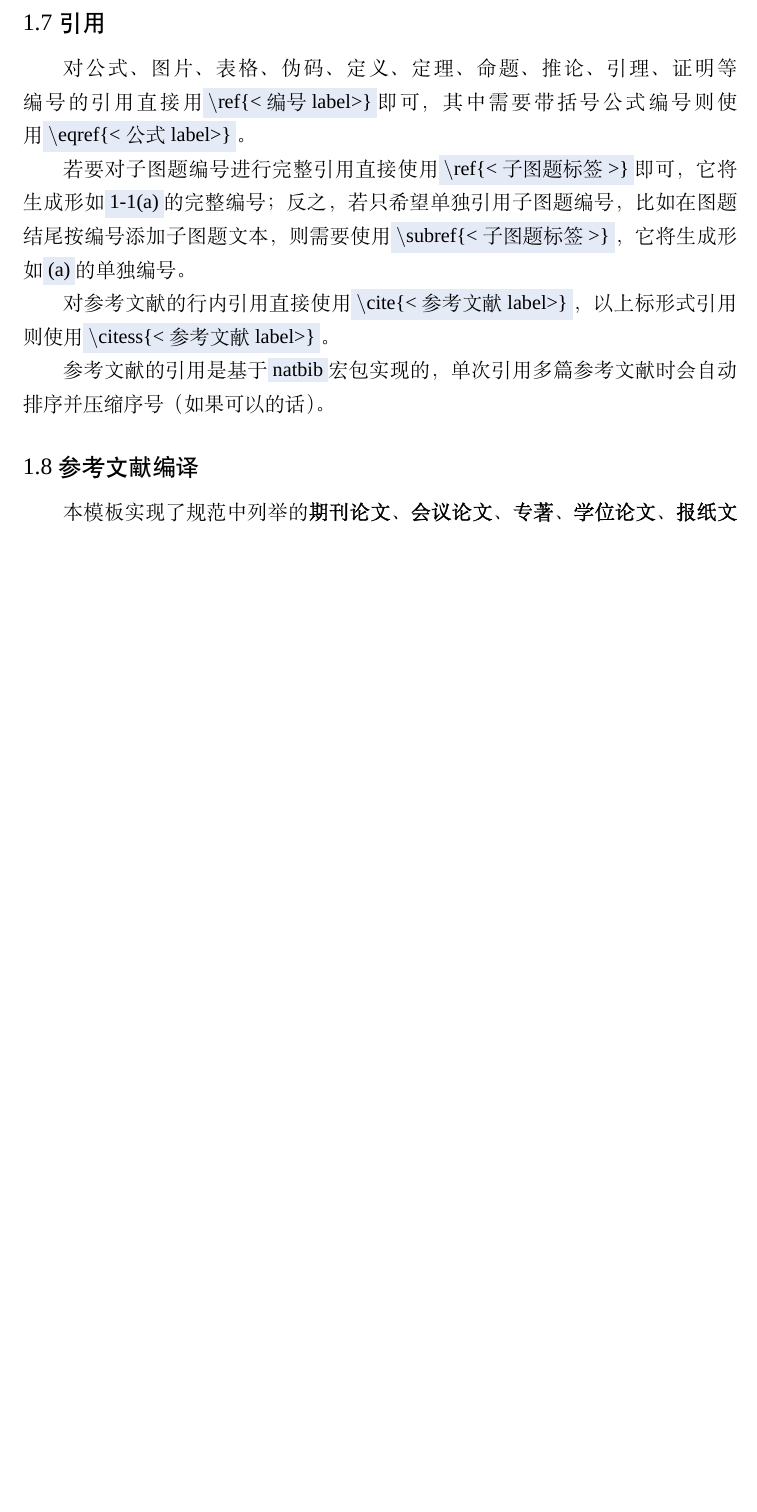
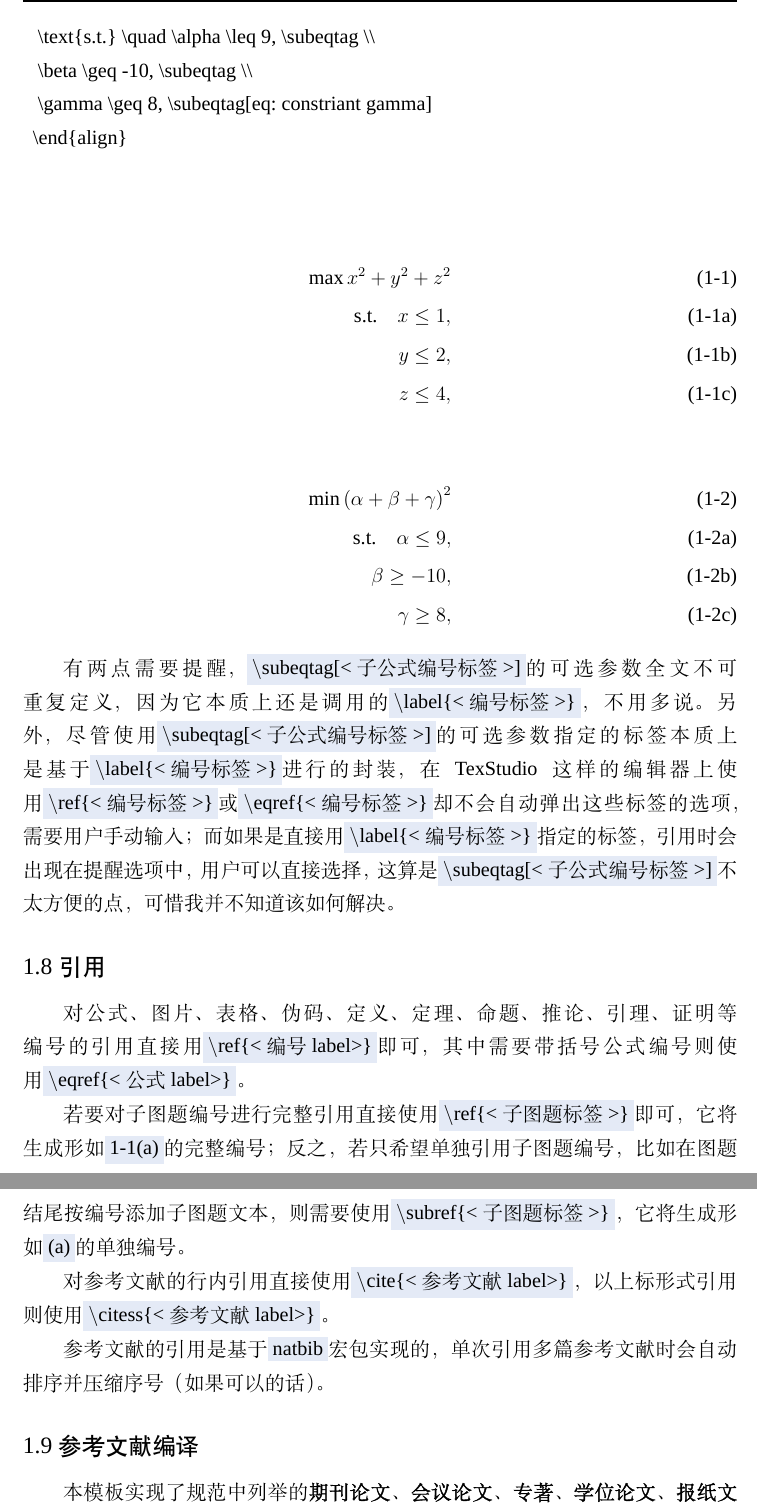
Before and after one commit to linlucath/DissertationUESTC, a LaTeX thesis (tutorial.tex): part of page 23 of 33 before the commit and two parts of pages 24 and 25 of 35 after it, the two joined at a grey line, cut at the place of the change, the shorter picture padded with empty space. Compiled offline with XeLaTeX; a missing font is replaced by an installed copy or a similar font.

Commit message:
新增子公式半自动编号命令

```diff
--- a/tutorial.tex
+++ b/tutorial.tex
@@ -440,3 +454,37 @@
+		\begin{align}
+			\max x^2 + y^2 + z^2 \label{eq: obj 1} \\
+			\text{s.t.} \quad x \leq 1, \subeqtag[eq: constraint x] \\
+			y \leq 2, \subeqtag \\
+			z \leq 4, \subeqtag
+		\end{align}
+
+		\begin{align}
+			\min \left(\alpha + \beta + \gamma\right)^2 \label{eq: obj 2} \\
+			\text{s.t.} \quad \alpha \leq 9, \subeqtag \\
+			\beta \geq -10, \subeqtag \\
+			\gamma \geq 8, \subeqtag[eq: constriant gamma]
+		\end{align}
+	\end{verbatim}
+
+	\begin{align}
+		\max x^2 + y^2 + z^2 \label{eq: obj 1} \\
+		\text{s.t.} \quad x \leq 1, \subeqtag[eq: constraint x] \\
+		y \leq 2, \subeqtag \\
+		z \leq 4, \subeqtag
+	\end{align}
+
+	\begin{align}
+		\min \left(\alpha + \beta + \gamma\right)^2 \label{eq: obj 2} \\
+		\text{s.t.} \quad \alpha \leq 9, \subeqtag \\
+		\beta \geq -10, \subeqtag \\
+		\gamma \geq 8, \subeqtag[eq: constriant gamma]
+	\end{align}
+
+
+	有两点需要提醒，\shadcmd{subeqtag[<子公式编号标签>]}的可选参数全文不可重复定义，因为它本质上还是调用的\shadcmd{label\{<编号标签>\}}，不用多说。另外，尽管使用\shadcmd{subeqtag[<子公式编号标签>]}的可选参数指定的标签本质上是基于\shadcmd{label\{<编号标签>\}}进行的封装，在TexStudio这样的编辑器上使用\shadcmd{ref\{<编号标签>\}}或\shadcmd{eqref\{<编号标签>\}}却不会自动弹出这些标签的选项，需要用户手动输入；而如果是直接用\shadcmd{label\{<编号标签>\}}指定的标签，引用时会出现在提醒选项中，用户可以直接选择，这算是\shadcmd{subeqtag[<子公式编号标签>]}不太方便的点，可惜我并不知道该如何解决。
+
+
+
 	\section{引用}
 
 	对公式、图片、表格、伪码、定义、定理、命题、推论、引理、证明等编号的引用直接用\shadcmd{ref\{<编号label>\}}即可，其中需要带括号公式编号则使用\shadcmd{eqref\{<公式label>\}}。
```
Also changed, not shown: DissertUESTC.cls (+14 -2 lines), readme.md, tutorial.pdf, tutorial.tex (14 more changed lines).
